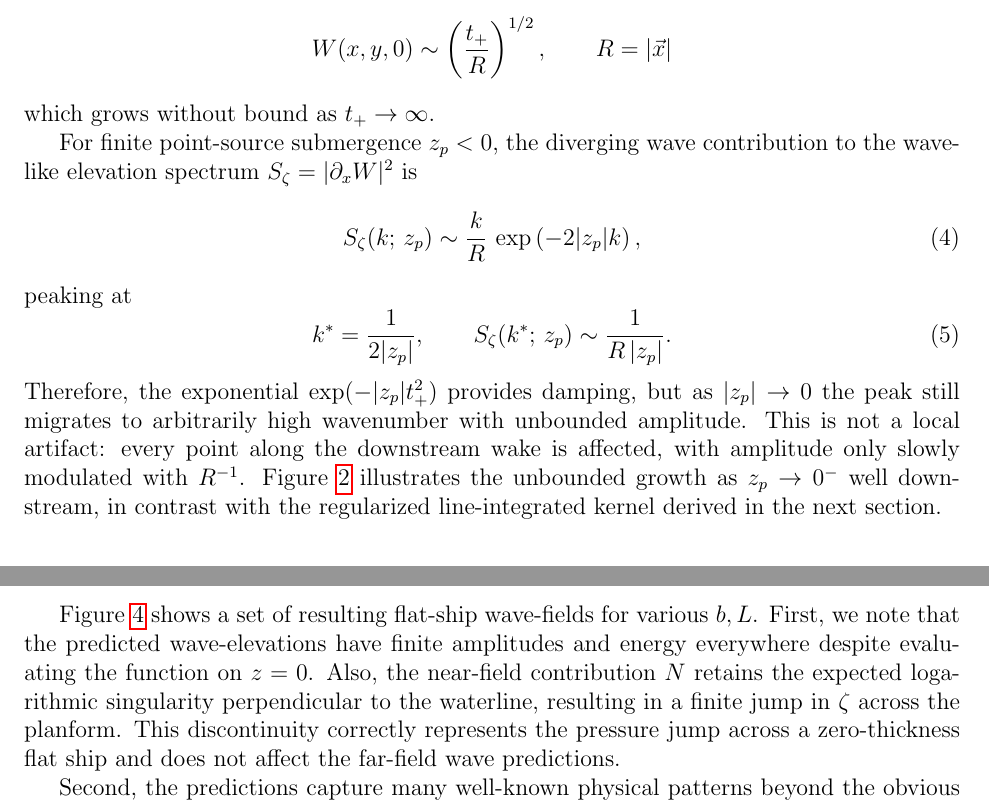
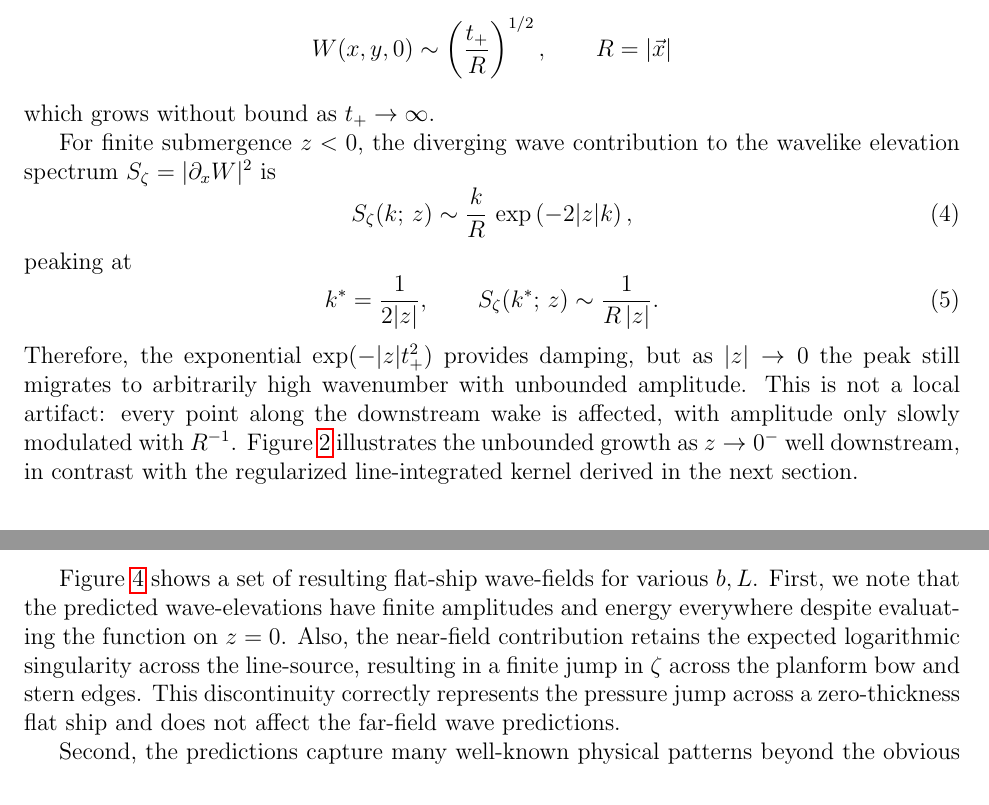
Before and after one commit to weymouth/KelvinFlatShip, a LaTeX paper (tex/KelvinGreenWriteup.tex): two parts of pages 4 and 9 of 11, joined at a grey line, cut so that both start at the same text. Compiled offline with pdfLaTeX.

Commit message:
Updates from Overleaf

```diff
--- a/tex/KelvinGreenWriteup.tex
+++ b/tex/KelvinGreenWriteup.tex
@@ -85,17 +85,17 @@ W(x,y,0) \sim \left(\frac{t_+}{R}\right)^{1/2},\qquad R = |\vec x|
 \]
 which grows without bound as $t_+\to\infty$.
 
-For finite point-source submergence $z_p<0$, the diverging wave contribution to the wavelike elevation spectrum $S_\zeta = |\partial_x W|^2$ is
+For finite submergence $z<0$, the diverging wave contribution to the wavelike elevation spectrum $S_\zeta = |\partial_x W|^2$ is
 \begin{equation}
-  S_\zeta(k;\,z_p) \sim \frac{k}{R}\,\exp\left(-2|z_p|k\right),
+  S_\zeta(k;\,z) \sim \frac{k}{R}\,\exp\left(-2|z|k\right),
   \label{eq:point_source_spectrum}
 \end{equation}
 peaking at
 \begin{equation}
-  k^* = \frac{1}{2|z_p|}, \qquad S_\zeta(k^*;\,z_p) \sim \frac{1}{R\,|z_p|}.
+  k^* = \frac{1}{2|z|}, \qquad S_\zeta(k^*;\,z) \sim \frac{1}{R\,|z|}.
   \label{eq:point_source_peak}
 \end{equation}
-Therefore, the exponential $\exp(-|z_p|t_+^2)$ provides damping, but as $|z_p|\to 0$ the peak still migrates to arbitrarily high wavenumber with unbounded amplitude. This is not a local artifact: every point along the downstream wake is affected, with amplitude only slowly modulated with $R^{-1}$. Figure~\ref{fig:wavecut} illustrates the unbounded growth as $z_p\to 0^-$ well downstream, in contrast with the regularized line-integrated kernel derived in the next section.
+Therefore, the exponential $\exp(-|z|t_+^2)$ provides damping, but as $|z|\to 0$ the peak still migrates to arbitrarily high wavenumber with unbounded amplitude. This is not a local artifact: every point along the downstream wake is affected, with amplitude only slowly modulated with $R^{-1}$. Figure~\ref{fig:wavecut} illustrates the unbounded growth as $z\to 0^-$ well downstream, in contrast with the regularized line-integrated kernel derived in the next section.
 
 \section{Line-Integrated Potential for Flat-Ship Theory}\label{sec:line_integrated_kernels}
 
@@ -239,7 +239,7 @@ Using the elliptic distribution, the flat-ship potential of equation~\ref{eq:fs
 \]
 where the near-field term $N$ can be numerically integrated without issue and the wavelike term is calculated using the partitioned contour deformation method described in Section~\ref{sec:fast_evaluator}. Automatic Differentiation is used to evaluate the $\zeta=\partial_x\phi$ derivative.
 
-Figure~\ref{fig:wave_elevation} shows a set of resulting flat-ship wave-fields for various $b,L$. First, we note that the predicted wave-elevations have finite amplitudes and energy everywhere despite evaluating the function on $z=0$. Also, the near-field contribution $N$ retains the expected logarithmic singularity perpendicular to the waterline, resulting in a finite jump in $\zeta$ across the planform. This discontinuity correctly represents the pressure jump across a zero-thickness flat ship and does not affect the far-field wave predictions.
+Figure~\ref{fig:wave_elevation} shows a set of resulting flat-ship wave-fields for various $b,L$. First, we note that the predicted wave-elevations have finite amplitudes and energy everywhere despite evaluating the function on $z=0$. Also, the near-field contribution retains the expected logarithmic singularity across the line-source, resulting in a finite jump in $\zeta$ across the planform bow and stern edges. This discontinuity correctly represents the pressure jump across a zero-thickness flat ship and does not affect the far-field wave predictions.
 
 Second, the predictions capture many well-known physical patterns beyond the obvious Kelvin-wedge and wake shape. In particular, directly behind the planform we see that the interaction of the stern corner waves generates a large rooster-tail in the near wake, after which the wave trains diverge leaving a rough but low amplitude wave-field in the far wake. The distinct waves generated by each corner of the planform also imply that the use of a smooth elliptical distribution has not artificially \textit{rounded} the geometry.
 
```
